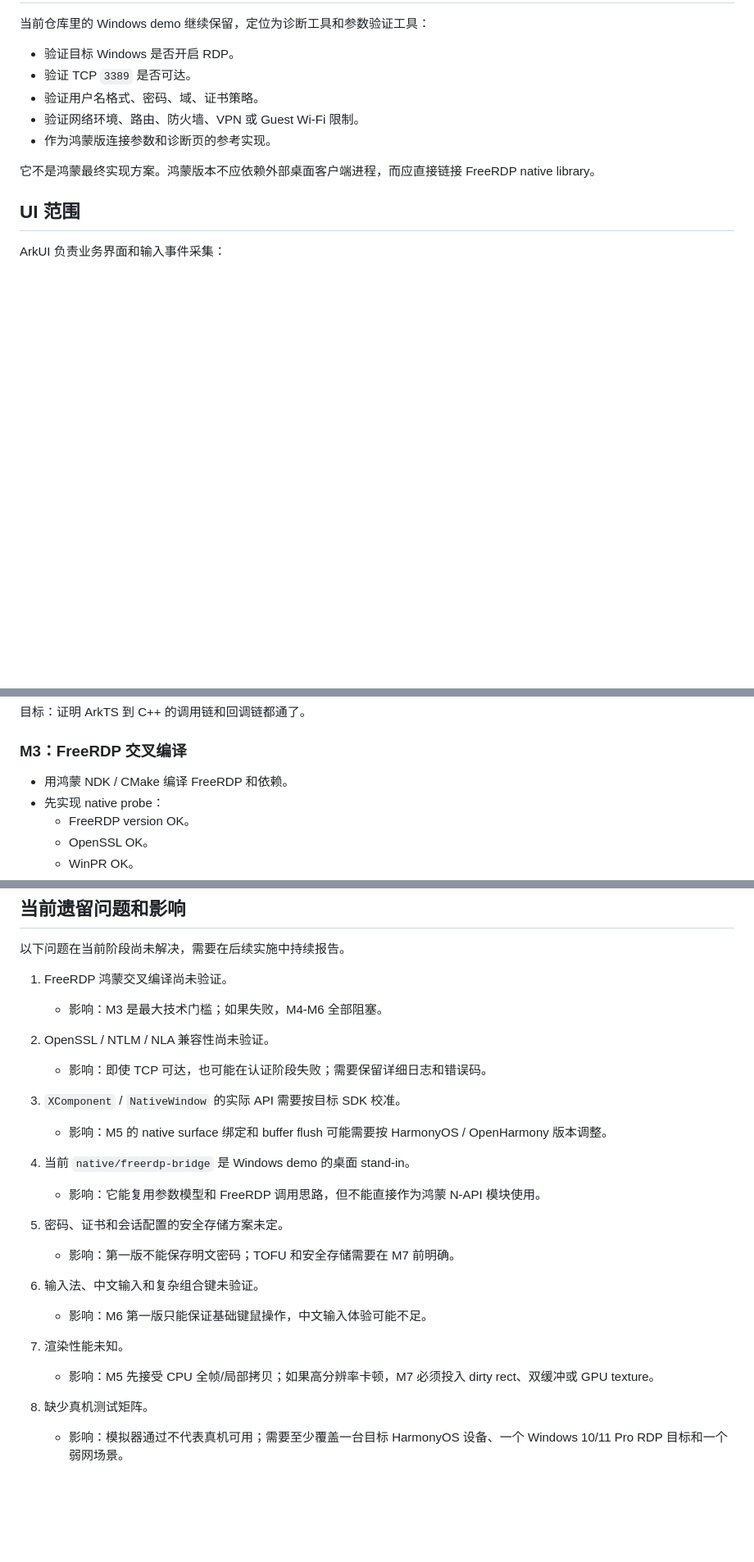
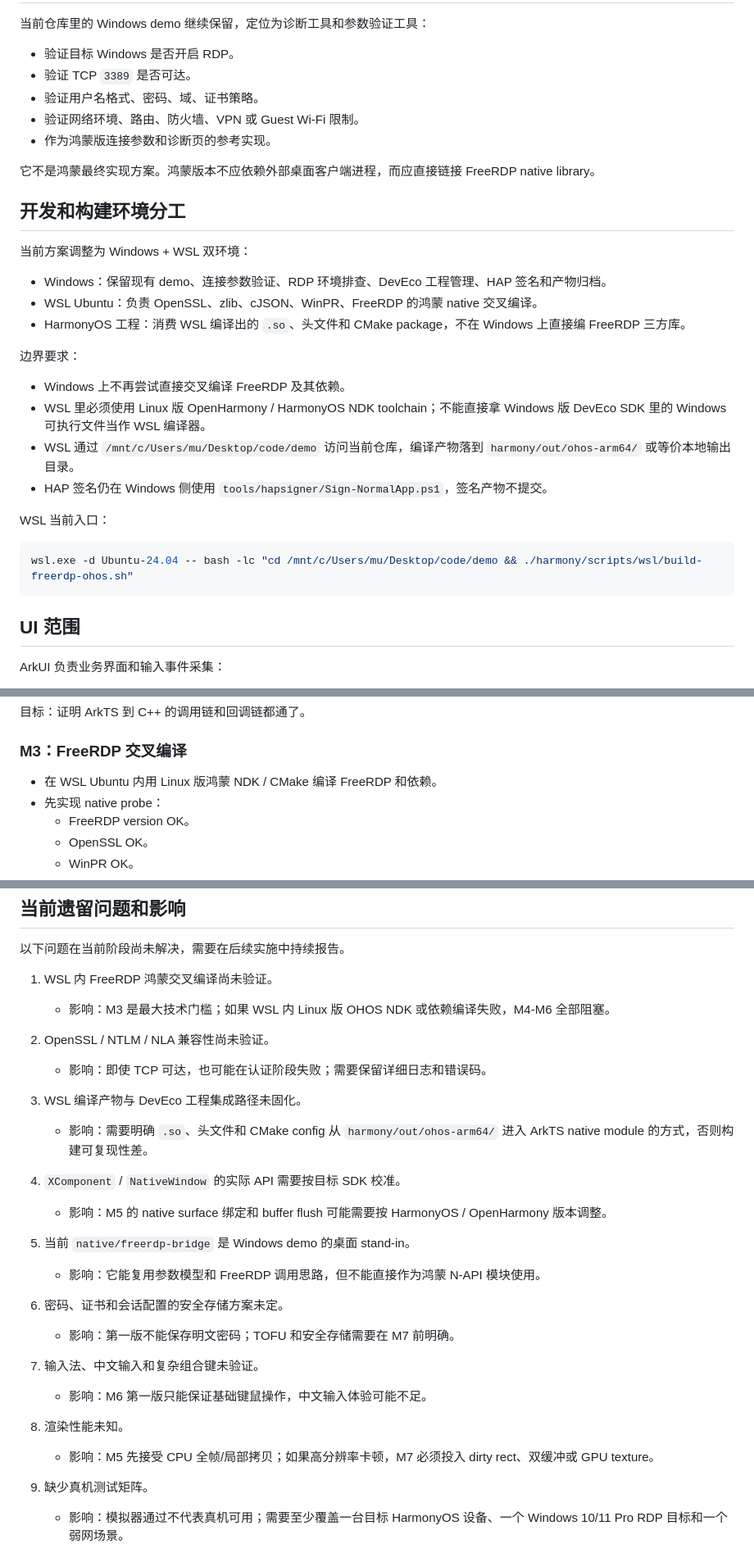
Before and after one commit to xiaomu120413/harmony-windows-bridge, a Markdown page: docs/harmonyos-porting.md, 3 parts joined by grey strips. Shown at 82% size. GitHub-like rendering; blank space fills up the shorter version.

````diff
--- a/docs/harmonyos-porting.md
+++ b/docs/harmonyos-porting.md
@@ -54,6 +54,27 @@ HarmonyOS App
 
 它不是鸿蒙最终实现方案。鸿蒙版本不应依赖外部桌面客户端进程，而应直接链接 FreeRDP native library。
 
+## 开发和构建环境分工
+
+当前方案调整为 Windows + WSL 双环境：
+
+- Windows：保留现有 demo、连接参数验证、RDP 环境排查、DevEco 工程管理、HAP 签名和产物归档。
+- WSL Ubuntu：负责 OpenSSL、zlib、cJSON、WinPR、FreeRDP 的鸿蒙 native 交叉编译。
+- HarmonyOS 工程：消费 WSL 编译出的 `.so`、头文件和 CMake package，不在 Windows 上直接编 FreeRDP 三方库。
+
+边界要求：
+
+- Windows 上不再尝试直接交叉编译 FreeRDP 及其依赖。
+- WSL 里必须使用 Linux 版 OpenHarmony / HarmonyOS NDK toolchain；不能直接拿 Windows 版 DevEco SDK 里的 Windows 可执行文件当作 WSL 编译器。
+- WSL 通过 `/mnt/c/Users/mu/Desktop/code/demo` 访问当前仓库，编译产物落到 `harmony/out/ohos-arm64/` 或等价本地输出目录。
+- HAP 签名仍在 Windows 侧使用 `tools/hapsigner/Sign-NormalApp.ps1`，签名产物不提交。
+
+WSL 当前入口：
+
+```powershell
+wsl.exe -d Ubuntu-24.04 -- bash -lc "cd /mnt/c/Users/mu/Desktop/code/demo && ./harmony/scripts/wsl/build-freerdp-ohos.sh"
+```
+
 ## UI 范围
 
 ArkUI 负责业务界面和输入事件采集：
@@ -179,7 +202,7 @@ Native 侧职责：
 
 ### M3：FreeRDP 交叉编译
 
-- 用鸿蒙 NDK / CMake 编译 FreeRDP 和依赖。
+- 在 WSL Ubuntu 内用 Linux 版鸿蒙 NDK / CMake 编译 FreeRDP 和依赖。
 - 先实现 native probe：
   - FreeRDP version OK。
   - OpenSSL OK。
@@ -1041,28 +1141,31 @@ void RenderDirtyRects(const Frame& frame, const std::vector<Rect>& dirtyRects) {
 
 以下问题在当前阶段尚未解决，需要在后续实施中持续报告。
 
-1. FreeRDP 鸿蒙交叉编译尚未验证。
-   - 影响：M3 是最大技术门槛；如果失败，M4-M6 全部阻塞。
+1. WSL 内 FreeRDP 鸿蒙交叉编译尚未验证。
+   - 影响：M3 是最大技术门槛；如果 WSL 内 Linux 版 OHOS NDK 或依赖编译失败，M4-M6 全部阻塞。
 
 2. OpenSSL / NTLM / NLA 兼容性尚未验证。
    - 影响：即使 TCP 可达，也可能在认证阶段失败；需要保留详细日志和错误码。
 
-3. `XComponent` / `NativeWindow` 的实际 API 需要按目标 SDK 校准。
+3. WSL 编译产物与 DevEco 工程集成路径未固化。
+   - 影响：需要明确 `.so`、头文件和 CMake config 从 `harmony/out/ohos-arm64/` 进入 ArkTS native module 的方式，否则构建可复现性差。
+
+4. `XComponent` / `NativeWindow` 的实际 API 需要按目标 SDK 校准。
    - 影响：M5 的 native surface 绑定和 buffer flush 可能需要按 HarmonyOS / OpenHarmony 版本调整。
 
-4. 当前 `native/freerdp-bridge` 是 Windows demo 的桌面 stand-in。
+5. 当前 `native/freerdp-bridge` 是 Windows demo 的桌面 stand-in。
    - 影响：它能复用参数模型和 FreeRDP 调用思路，但不能直接作为鸿蒙 N-API 模块使用。
 
-5. 密码、证书和会话配置的安全存储方案未定。
+6. 密码、证书和会话配置的安全存储方案未定。
    - 影响：第一版不能保存明文密码；TOFU 和安全存储需要在 M7 前明确。
 
-6. 输入法、中文输入和复杂组合键未验证。
+7. 输入法、中文输入和复杂组合键未验证。
    - 影响：M6 第一版只能保证基础键鼠操作，中文输入体验可能不足。
 
-7. 渲染性能未知。
+8. 渲染性能未知。
    - 影响：M5 先接受 CPU 全帧/局部拷贝；如果高分辨率卡顿，M7 必须投入 dirty rect、双缓冲或 GPU texture。
 
-8. 缺少真机测试矩阵。
+9. 缺少真机测试矩阵。
    - 影响：模拟器通过不代表真机可用；需要至少覆盖一台目标 HarmonyOS 设备、一个 Windows 10/11 Pro RDP 目标和一个弱网场景。
 
 ## 第一版范围
````
Also changed, not shown: other parts of docs/harmonyos-porting.md (+101 -19 lines).
